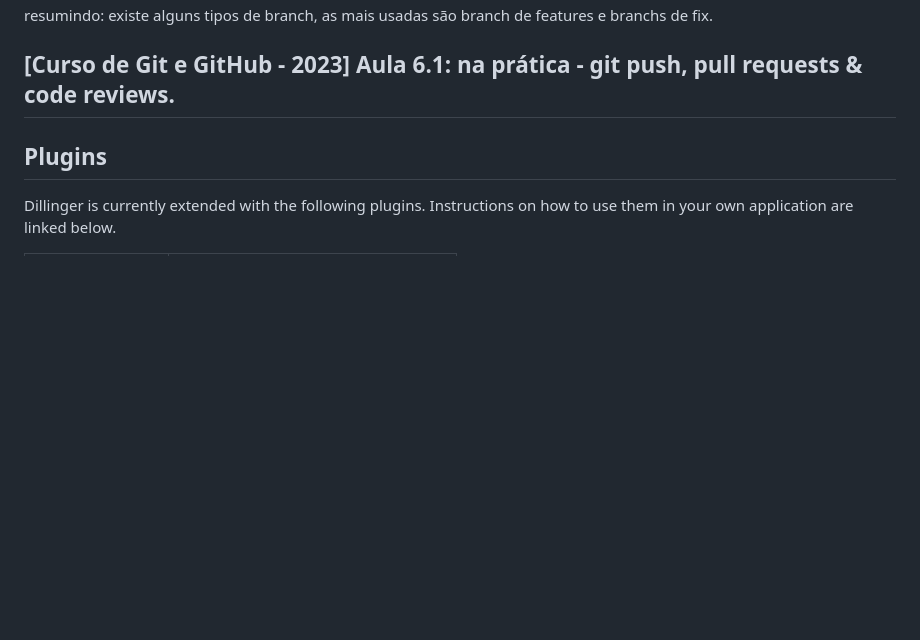
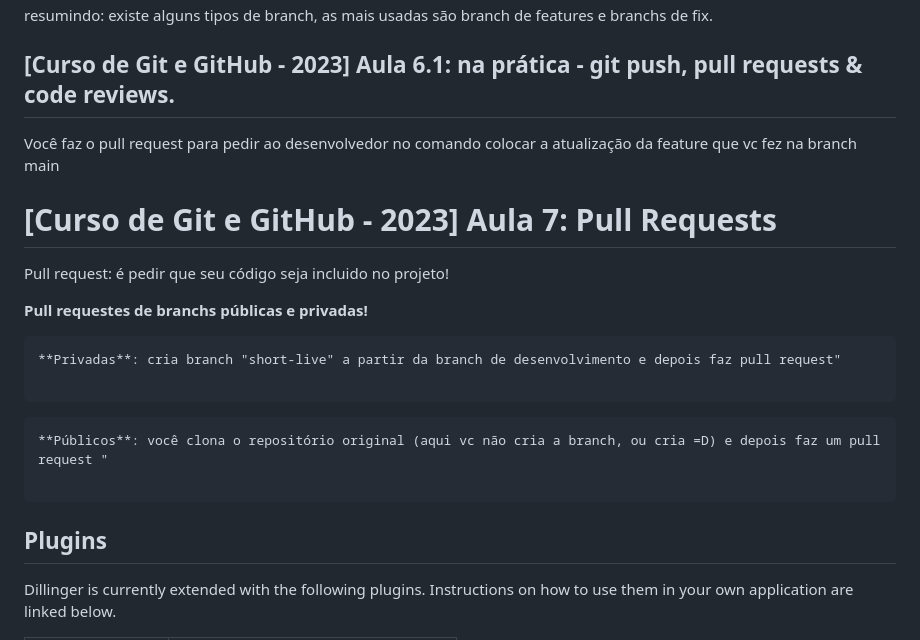
Before and after one commit to mateusfl1998/Estudos_Git_GitHub, a Markdown page: Curso de Git e Git Hub 2023.md, the part around the change. Drawn GitHub-style; blank space fills up the shorter version.

Commit message:
arquivo da live

````diff
--- a/Curso de Git e Git Hub 2023.md
+++ b/Curso de Git e Git Hub 2023.md
@@ -140,8 +140,22 @@ resumindo: existe alguns tipos de branch, as mais usadas são branch de features
 
 ## [Curso de Git e GitHub - 2023] Aula 6.1: na prática - git push, pull requests & code reviews.
 
+Você faz o pull request para pedir ao desenvolvedor no comando colocar a atualização da feature que vc fez na branch main
 
+# [Curso de Git e GitHub - 2023] Aula 7: Pull Requests
 
+Pull request: é pedir que seu código seja incluido no projeto!
+
+**Pull requestes de branchs públicas e privadas!**
+
+```
+**Privadas**: cria branch "short-live" a partir da branch de desenvolvimento e depois faz pull request"
+
+```
+```
+**Públicos**: você clona o repositório original (aqui vc não cria a branch, ou cria =D) e depois faz um pull request "
+
+```
 
 ## Plugins
 
````
Also changed, not shown: Live.MD (added, +11 -0 lines).
